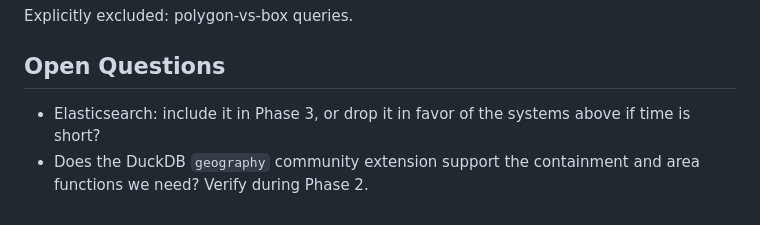
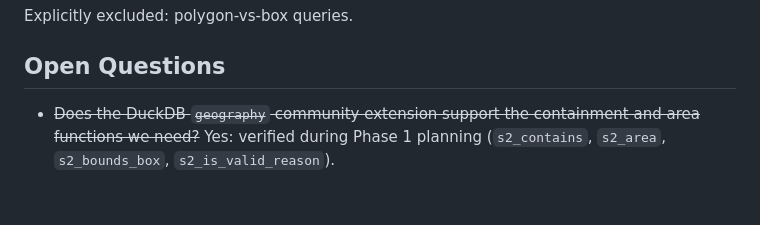
Before and after one commit to jasongilman/spatial-db-analyzer, a Markdown page: plans/01-design-decisions.md, the part around the change. Drawn GitHub-style.

```diff
--- a/plans/01-design-decisions.md
+++ b/plans/01-design-decisions.md
@@ -128,5 +128,4 @@ Explicitly excluded: polygon-vs-box queries.
 
 ## Open Questions
 
-* Elasticsearch: include it in Phase 3, or drop it in favor of the systems above if time is short?
-* Does the DuckDB `geography` community extension support the containment and area functions we need? Verify during Phase 2.
+* ~~Does the DuckDB `geography` community extension support the containment and area functions we need?~~ Yes: verified during Phase 1 planning (`s2_contains`, `s2_area`, `s2_bounds_box`, `s2_is_valid_reason`).
```
Also changed, not shown: plans/02-phase-1-plan.md (added, +263 -0 lines).
